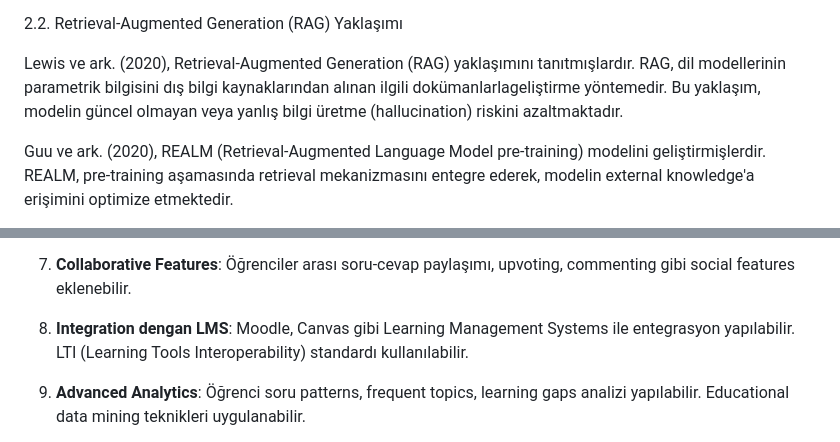
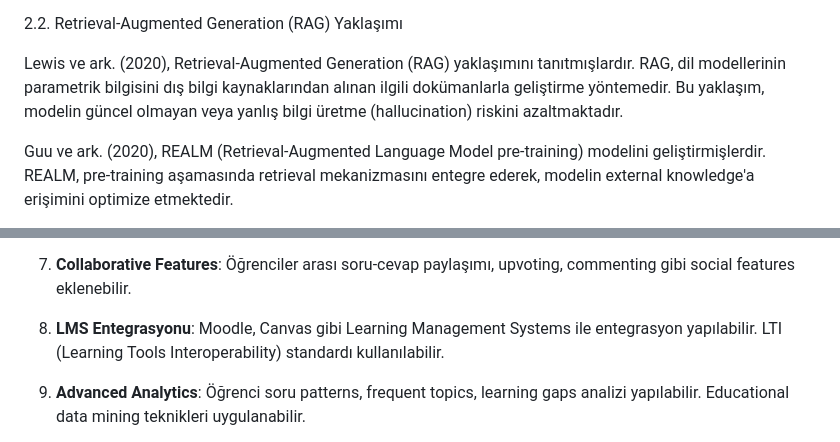
Before and after one commit to esN2k/SelcukAiAssistant, a Markdown page: docs/vize_raporu/VIZE_RAPORU.md, 2 parts joined by grey strips. Rendered like a GitHub page.

Commit message:
Fix typos in Vize Raporu: correct spacing and language consistency
Co-authored-by: esN2k <77047265+esN2k@users.noreply.github.com>

```diff
--- a/docs/vize_raporu/VIZE_RAPORU.md
+++ b/docs/vize_raporu/VIZE_RAPORU.md
@@ -261,7 +261,7 @@ Kaplan ve ark. (2020), dil modellerinin ölçeklenmesi (scaling laws) konusunda
 
 2.2. Retrieval-Augmented Generation (RAG) Yaklaşımı
 
-Lewis ve ark. (2020), Retrieval-Augmented Generation (RAG) yaklaşımını tanıtmışlardır. RAG, dil modellerinin parametrik bilgisini dış bilgi kaynaklarından alınan ilgili dokümanlarlageliştirme yöntemedir. Bu yaklaşım, modelin güncel olmayan veya yanlış bilgi üretme (hallucination) riskini azaltmaktadır.
+Lewis ve ark. (2020), Retrieval-Augmented Generation (RAG) yaklaşımını tanıtmışlardır. RAG, dil modellerinin parametrik bilgisini dış bilgi kaynaklarından alınan ilgili dokümanlarla geliştirme yöntemedir. Bu yaklaşım, modelin güncel olmayan veya yanlış bilgi üretme (hallucination) riskini azaltmaktadır.
 
 Guu ve ark. (2020), REALM (Retrieval-Augmented Language Model pre-training) modelini geliştirmişlerdir. REALM, pre-training aşamasında retrieval mekanizmasını entegre ederek, modelin external knowledge'a erişimini optimize etmektedir.
 
@@ -877,7 +877,7 @@ Sistemin gelecekte genişletilebileceği alanlar:
 
 7. **Collaborative Features**: Öğrenciler arası soru-cevap paylaşımı, upvoting, commenting gibi social features eklenebilir.
 
-8. **Integration dengan LMS**: Moodle, Canvas gibi Learning Management Systems ile entegrasyon yapılabilir. LTI (Learning Tools Interoperability) standardı kullanılabilir.
+8. **LMS Entegrasyonu**: Moodle, Canvas gibi Learning Management Systems ile entegrasyon yapılabilir. LTI (Learning Tools Interoperability) standardı kullanılabilir.
 
 9. **Advanced Analytics**: Öğrenci soru patterns, frequent topics, learning gaps analizi yapılabilir. Educational data mining teknikleri uygulanabilir.
 
```
